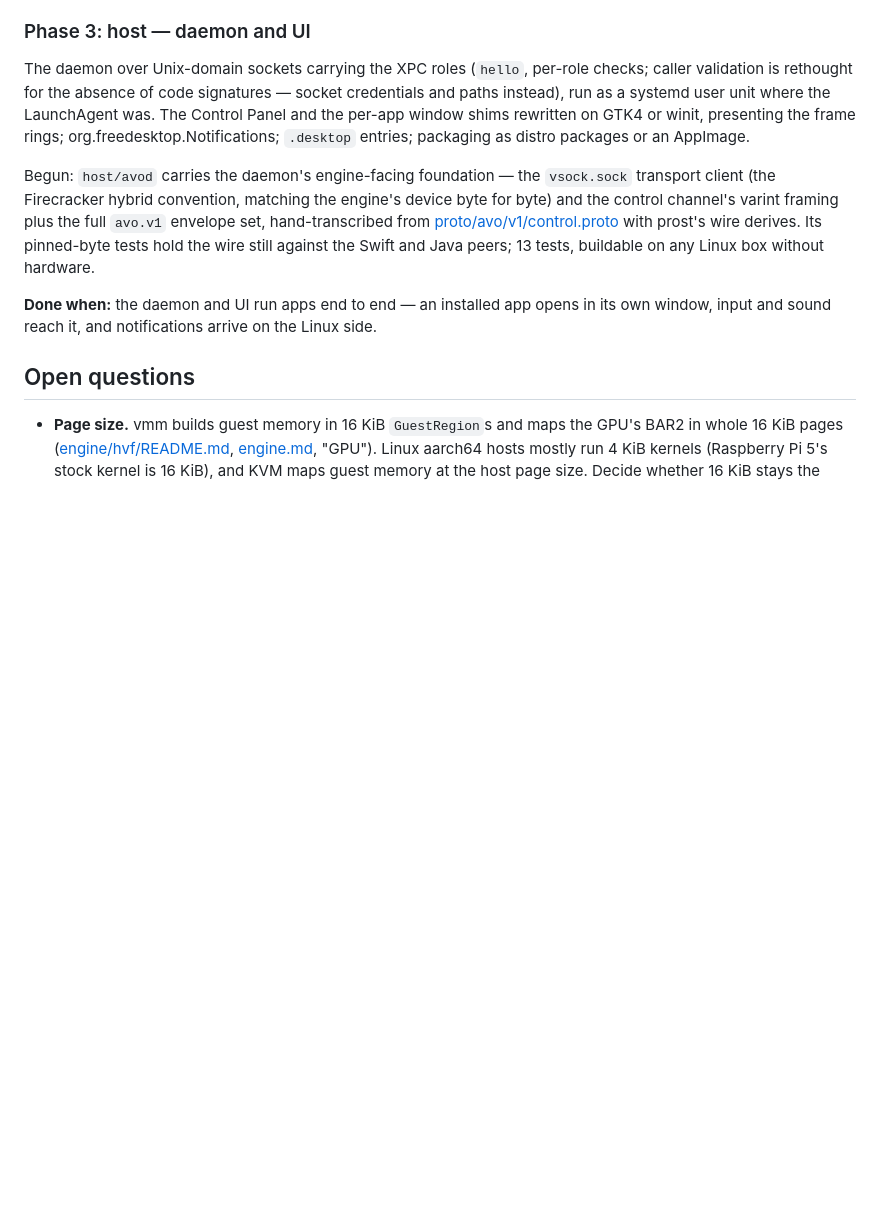
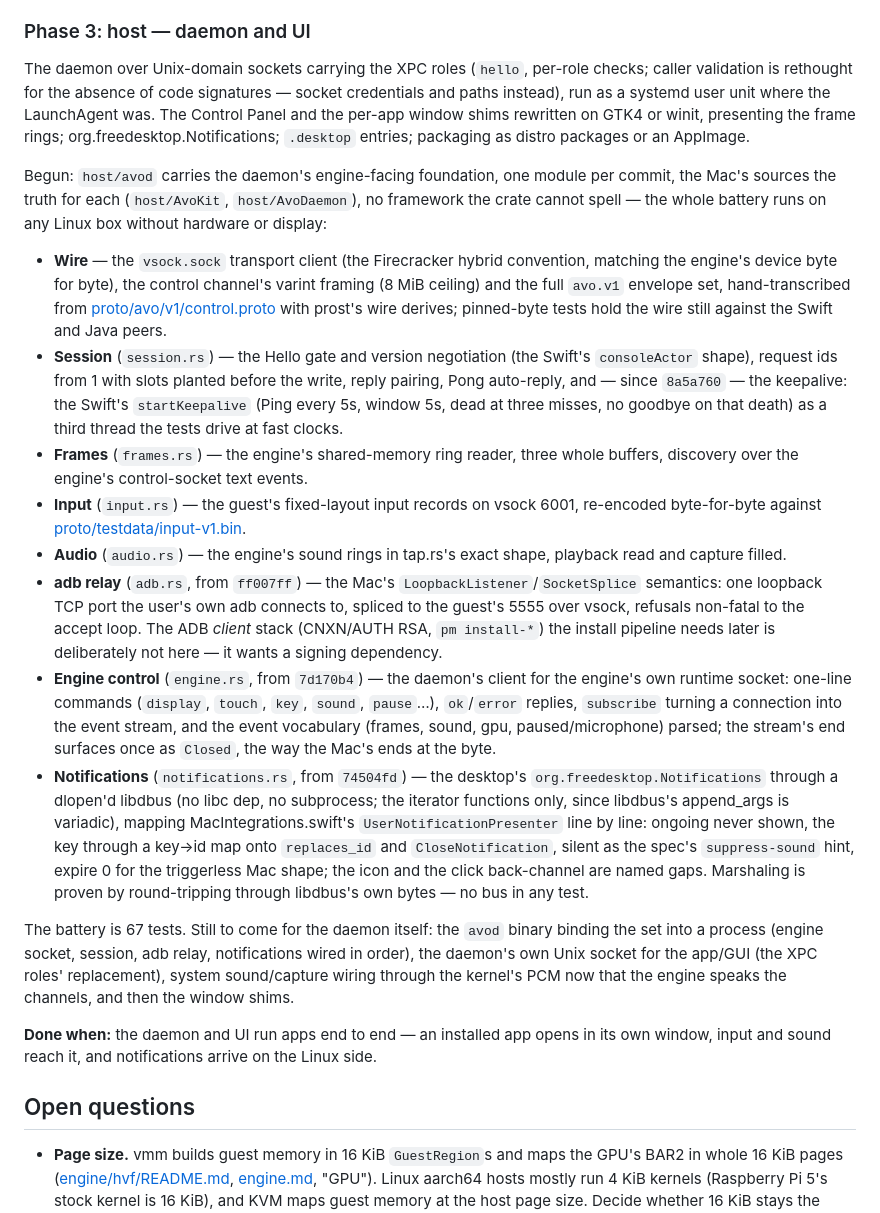
Before and after one commit to PORTS-LAB/avo, a Markdown page: docs/linux-port.md, the part around the change. Rendered like a GitHub page; blank space fills up the shorter version.

Commit message:
The Linux port's record: phase 3's foundation, all nine modules of it
The one consolidated refresh: wire, session with its keepalive, frames,
input, audio, the adb relay, the engine's own control client, and the
desktop notifications, each with its shape and its named gaps; the
battery's own 67. The daemon body and its own socket remain, then the
shims.

```diff
--- a/docs/linux-port.md
+++ b/docs/linux-port.md
@@ -123,13 +123,61 @@ unit where the LaunchAgent was. The Control Panel and the per-app window
 shims rewritten on GTK4 or winit, presenting the frame rings; org.freedesktop.Notifications; `.desktop` entries; packaging as
 distro packages or an AppImage.
 
-Begun: `host/avod` carries the daemon's engine-facing foundation — the
-`vsock.sock` transport client (the Firecracker hybrid convention, matching
-the engine's device byte for byte) and the control channel's varint
-framing plus the full `avo.v1` envelope set, hand-transcribed from
-[proto/avo/v1/control.proto](../proto/avo/v1/control.proto) with prost's
-wire derives. Its pinned-byte tests hold the wire still against the Swift
-and Java peers; 13 tests, buildable on any Linux box without hardware.
+Begun: `host/avod` carries the daemon's engine-facing foundation, one
+module per commit, the Mac's sources the truth for each (`host/AvoKit`,
+`host/AvoDaemon`), no framework the crate cannot spell — the whole
+battery runs on any Linux box without hardware or display:
+
+- **Wire** — the `vsock.sock` transport client (the Firecracker hybrid
+  convention, matching the engine's device byte for byte), the control
+  channel's varint framing (8 MiB ceiling) and the full `avo.v1`
+  envelope set, hand-transcribed from
+  [proto/avo/v1/control.proto](../proto/avo/v1/control.proto) with
+  prost's wire derives; pinned-byte tests hold the wire still against
+  the Swift and Java peers.
+- **Session** (`session.rs`) — the Hello gate and version negotiation
+  (the Swift's `consoleActor` shape), request ids from 1 with slots
+  planted before the write, reply pairing, Pong auto-reply, and —
+  since `8a5a760` — the keepalive: the Swift's `startKeepalive`
+  (Ping every 5s, window 5s, dead at three misses, no goodbye on that
+  death) as a third thread the tests drive at fast clocks.
+- **Frames** (`frames.rs`) — the engine's shared-memory ring reader,
+  three whole buffers, discovery over the engine's control-socket text
+  events.
+- **Input** (`input.rs`) — the guest's fixed-layout input records on
+  vsock 6001, re-encoded byte-for-byte against
+  [proto/testdata/input-v1.bin](../proto/testdata/input-v1.bin).
+- **Audio** (`audio.rs`) — the engine's sound rings in tap.rs's exact
+  shape, playback read and capture filled.
+- **adb relay** (`adb.rs`, from `ff007ff`) — the Mac's
+  `LoopbackListener`/`SocketSplice` semantics: one loopback TCP port the
+  user's own adb connects to, spliced to the guest's 5555 over vsock,
+  refusals non-fatal to the accept loop. The ADB *client* stack
+  (CNXN/AUTH RSA, `pm install-*`) the install pipeline needs later is
+  deliberately not here — it wants a signing dependency.
+- **Engine control** (`engine.rs`, from `7d170b4`) — the daemon's client
+  for the engine's own runtime socket: one-line commands (`display`,
+  `touch`, `key`, `sound`, `pause`…), `ok`/`error` replies, `subscribe`
+  turning a connection into the event stream, and the event vocabulary
+  (frames, sound, gpu, paused/microphone) parsed; the stream's end
+  surfaces once as `Closed`, the way the Mac's ends at the byte.
+- **Notifications** (`notifications.rs`, from `74504fd`) — the desktop's
+  `org.freedesktop.Notifications` through a dlopen'd libdbus (no libc
+  dep, no subprocess; the iterator functions only, since libdbus's
+  append_args is variadic), mapping MacIntegrations.swift's
+  `UserNotificationPresenter` line by line: ongoing never shown, the
+  key through a key→id map onto `replaces_id` and `CloseNotification`,
+  silent as the spec's `suppress-sound` hint, expire 0 for the
+  triggerless Mac shape; the icon and the click back-channel are named
+  gaps. Marshaling is proven by round-tripping through libdbus's own
+  bytes — no bus in any test.
+
+The battery is 67 tests. Still to come for the daemon itself: the
+`avod` binary binding the set into a process (engine socket, session,
+adb relay, notifications wired in order), the daemon's own Unix socket
+for the app/GUI (the XPC roles' replacement), system sound/capture
+wiring through the kernel's PCM now that the engine speaks the
+channels, and then the window shims.
 
 **Done when:** the daemon and UI run apps end to end — an installed app
 opens in its own window, input and sound reach it, and notifications arrive
```
